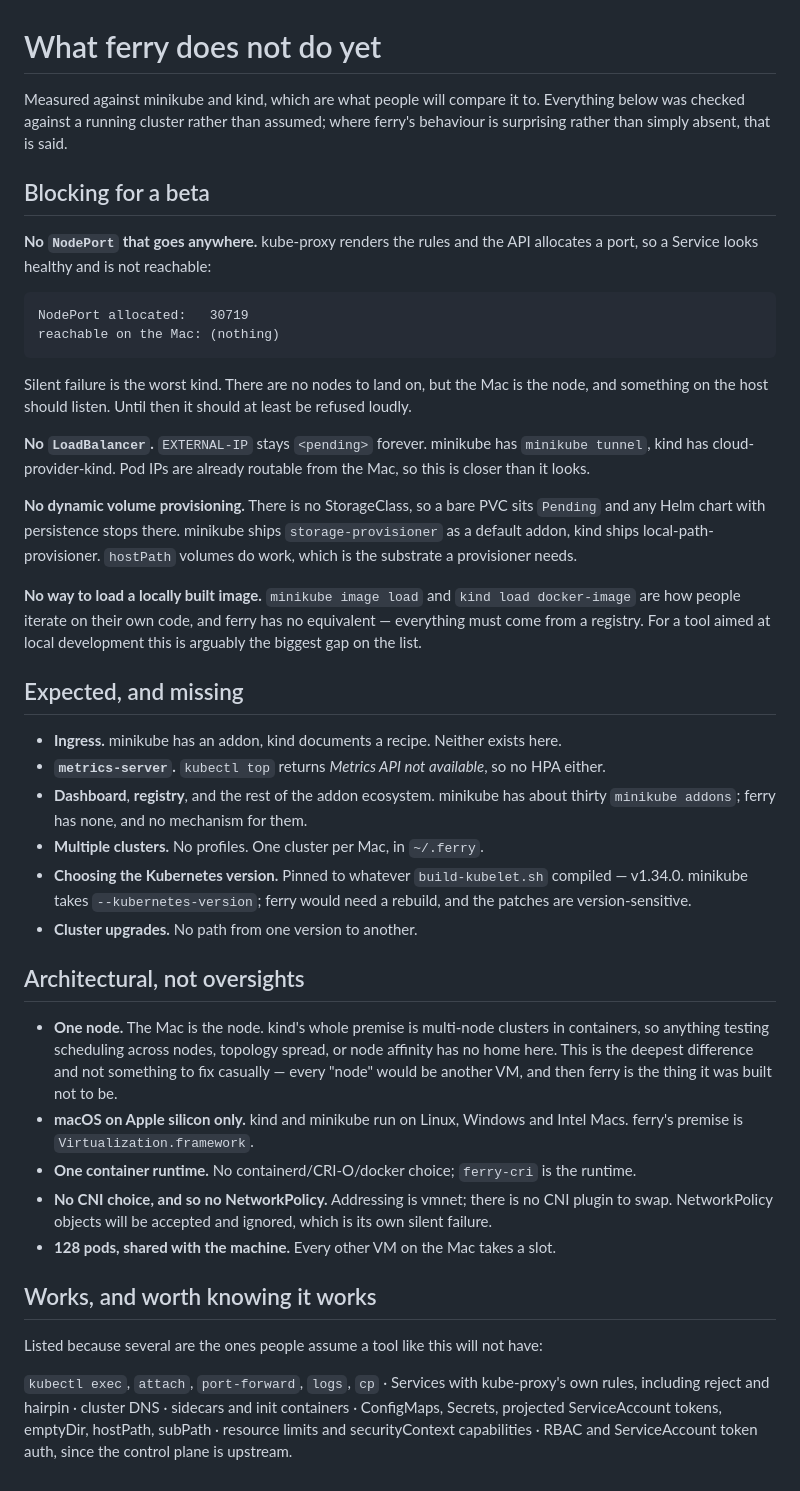
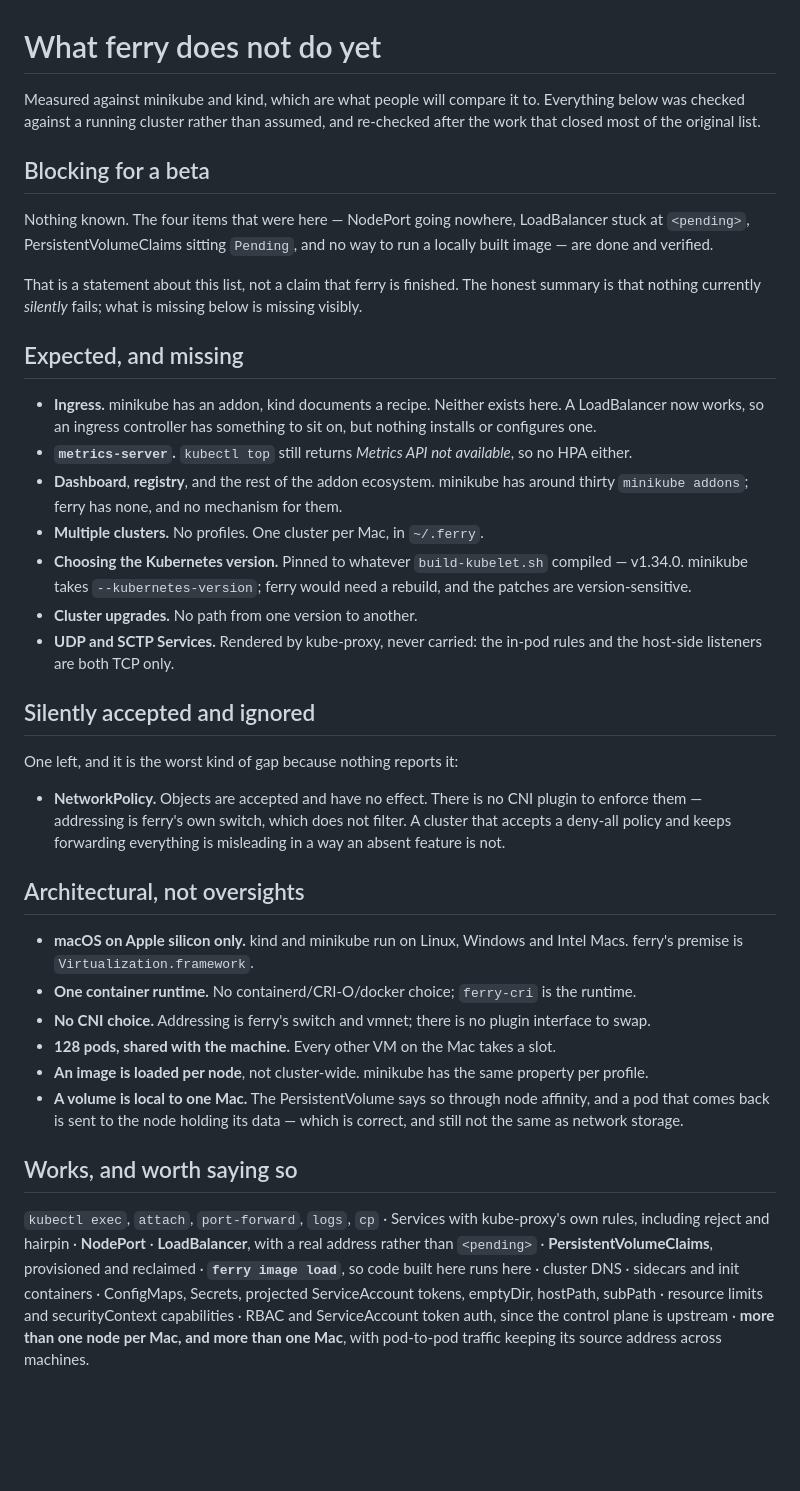
Before and after one commit to imaustink/ferry, a Markdown page: docs/GAPS.md, the part around the change. Rendered like a GitHub page; blank space fills up the shorter version.

Commit message:
Bring the gap list up to date
Most of what this listed has since been built, so the list was becoming the least
accurate document in the repo. Re-checked against a running cluster rather than
edited from memory.

The four items called blocking are done: NodePort, LoadBalancer,
PersistentVolumeClaims and loading a locally built image. So that section now
says nothing is known to block a beta -- which is a statement about this list,
not a claim that ferry is finished.

What is left is reorganised around how a gap presents itself, because that turned
out to be the useful distinction. Ingress, metrics-server, addons, profiles,
version selection and upgrades are all visibly absent: you ask, and nothing
happens. NetworkPolicy is not -- objects are accepted and quietly ignored, and a
cluster that takes a deny-all policy and keeps forwarding everything is
misleading in a way an absent feature is not. It is the only one of its kind left
and now has a section to itself.

Multi-node has moved from "architectural, not an oversight" to working, and two
genuine architectural limits took its place: an image is loaded per node, and a
volume is local to one Mac.

Co-Authored-By: Claude Opus 5 <noreply@anthropic.com>
Claude-Session: https://claude.ai/code/session_01JosEr8sf6f21GhqFe788vs

````diff
--- a/docs/GAPS.md
+++ b/docs/GAPS.md
@@ -1,72 +1,69 @@
 # What ferry does not do yet
 
 Measured against minikube and kind, which are what people will compare it to.
-Everything below was checked against a running cluster rather than assumed;
-where ferry's behaviour is surprising rather than simply absent, that is said.
+Everything below was checked against a running cluster rather than assumed, and
+re-checked after the work that closed most of the original list.
 
 ## Blocking for a beta
 
-**No `NodePort` that goes anywhere.** kube-proxy renders the rules and the API
-allocates a port, so a Service looks healthy and is not reachable:
+Nothing known. The four items that were here — NodePort going nowhere,
+LoadBalancer stuck at `<pending>`, PersistentVolumeClaims sitting `Pending`, and
+no way to run a locally built image — are done and verified.
 
-```
-NodePort allocated:   30719
-reachable on the Mac: (nothing)
-```
-
-Silent failure is the worst kind. There are no nodes to land on, but the Mac is
-the node, and something on the host should listen. Until then it should at least
-be refused loudly.
-
-**No `LoadBalancer`.** `EXTERNAL-IP` stays `<pending>` forever. minikube has
-`minikube tunnel`, kind has cloud-provider-kind. Pod IPs are already routable
-from the Mac, so this is closer than it looks.
-
-**No dynamic volume provisioning.** There is no StorageClass, so a bare PVC sits
-`Pending` and any Helm chart with persistence stops there. minikube ships
-`storage-provisioner` as a default addon, kind ships local-path-provisioner.
-`hostPath` volumes do work, which is the substrate a provisioner needs.
-
-**No way to load a locally built image.** `minikube image load` and `kind load
-docker-image` are how people iterate on their own code, and ferry has no
-equivalent — everything must come from a registry. For a tool aimed at local
-development this is arguably the biggest gap on the list.
+That is a statement about this list, not a claim that ferry is finished. The
+honest summary is that nothing currently *silently* fails; what is missing below
+is missing visibly.
 
 ## Expected, and missing
 
-- **Ingress.** minikube has an addon, kind documents a recipe. Neither exists here.
-- **`metrics-server`.** `kubectl top` returns *Metrics API not available*, so no
-  HPA either.
+- **Ingress.** minikube has an addon, kind documents a recipe. Neither exists
+  here. A LoadBalancer now works, so an ingress controller has something to sit
+  on, but nothing installs or configures one.
+- **`metrics-server`.** `kubectl top` still returns *Metrics API not available*,
+  so no HPA either.
 - **Dashboard**, **registry**, and the rest of the addon ecosystem. minikube has
-  about thirty `minikube addons`; ferry has none, and no mechanism for them.
+  around thirty `minikube addons`; ferry has none, and no mechanism for them.
 - **Multiple clusters.** No profiles. One cluster per Mac, in `~/.ferry`.
 - **Choosing the Kubernetes version.** Pinned to whatever `build-kubelet.sh`
   compiled — v1.34.0. minikube takes `--kubernetes-version`; ferry would need a
   rebuild, and the patches are version-sensitive.
 - **Cluster upgrades.** No path from one version to another.
+- **UDP and SCTP Services.** Rendered by kube-proxy, never carried: the in-pod
+  rules and the host-side listeners are both TCP only.
+
+## Silently accepted and ignored
+
+One left, and it is the worst kind of gap because nothing reports it:
+
+- **NetworkPolicy.** Objects are accepted and have no effect. There is no CNI
+  plugin to enforce them — addressing is ferry's own switch, which does not
+  filter. A cluster that accepts a deny-all policy and keeps forwarding
+  everything is misleading in a way an absent feature is not.
 
 ## Architectural, not oversights
 
-- **One node.** The Mac is the node. kind's whole premise is multi-node clusters
-  in containers, so anything testing scheduling across nodes, topology spread,
-  or node affinity has no home here. This is the deepest difference and not
-  something to fix casually — every "node" would be another VM, and then ferry is
-  the thing it was built not to be.
 - **macOS on Apple silicon only.** kind and minikube run on Linux, Windows and
   Intel Macs. ferry's premise is `Virtualization.framework`.
 - **One container runtime.** No containerd/CRI-O/docker choice; `ferry-cri` is
   the runtime.
-- **No CNI choice, and so no NetworkPolicy.** Addressing is vmnet; there is no
-  CNI plugin to swap. NetworkPolicy objects will be accepted and ignored, which
-  is its own silent failure.
+- **No CNI choice.** Addressing is ferry's switch and vmnet; there is no plugin
+  interface to swap.
 - **128 pods, shared with the machine.** Every other VM on the Mac takes a slot.
+- **An image is loaded per node**, not cluster-wide. minikube has the same
+  property per profile.
+- **A volume is local to one Mac.** The PersistentVolume says so through node
+  affinity, and a pod that comes back is sent to the node holding its data —
+  which is correct, and still not the same as network storage.
 
-## Works, and worth knowing it works
-
-Listed because several are the ones people assume a tool like this will not have:
+## Works, and worth saying so
 
 `kubectl exec`, `attach`, `port-forward`, `logs`, `cp` · Services with
-kube-proxy's own rules, including reject and hairpin · cluster DNS · sidecars and
-init containers · ConfigMaps, Secrets, projected ServiceAccount tokens, emptyDir,
-hostPath, subPath · resource limits and securityContext capabilities · RBAC and
-ServiceAccount token auth, since the control plane is upstream.
+kube-proxy's own rules, including reject and hairpin · **NodePort** ·
+**LoadBalancer**, with a real address rather than `<pending>` ·
+**PersistentVolumeClaims**, provisioned and reclaimed · **`ferry image load`**,
+so code built here runs here · cluster DNS · sidecars and init containers ·
+ConfigMaps, Secrets, projected ServiceAccount tokens, emptyDir, hostPath,
+subPath · resource limits and securityContext capabilities · RBAC and
+ServiceAccount token auth, since the control plane is upstream · **more than one
+node per Mac, and more than one Mac**, with pod-to-pod traffic keeping its source
+address across machines.
````
